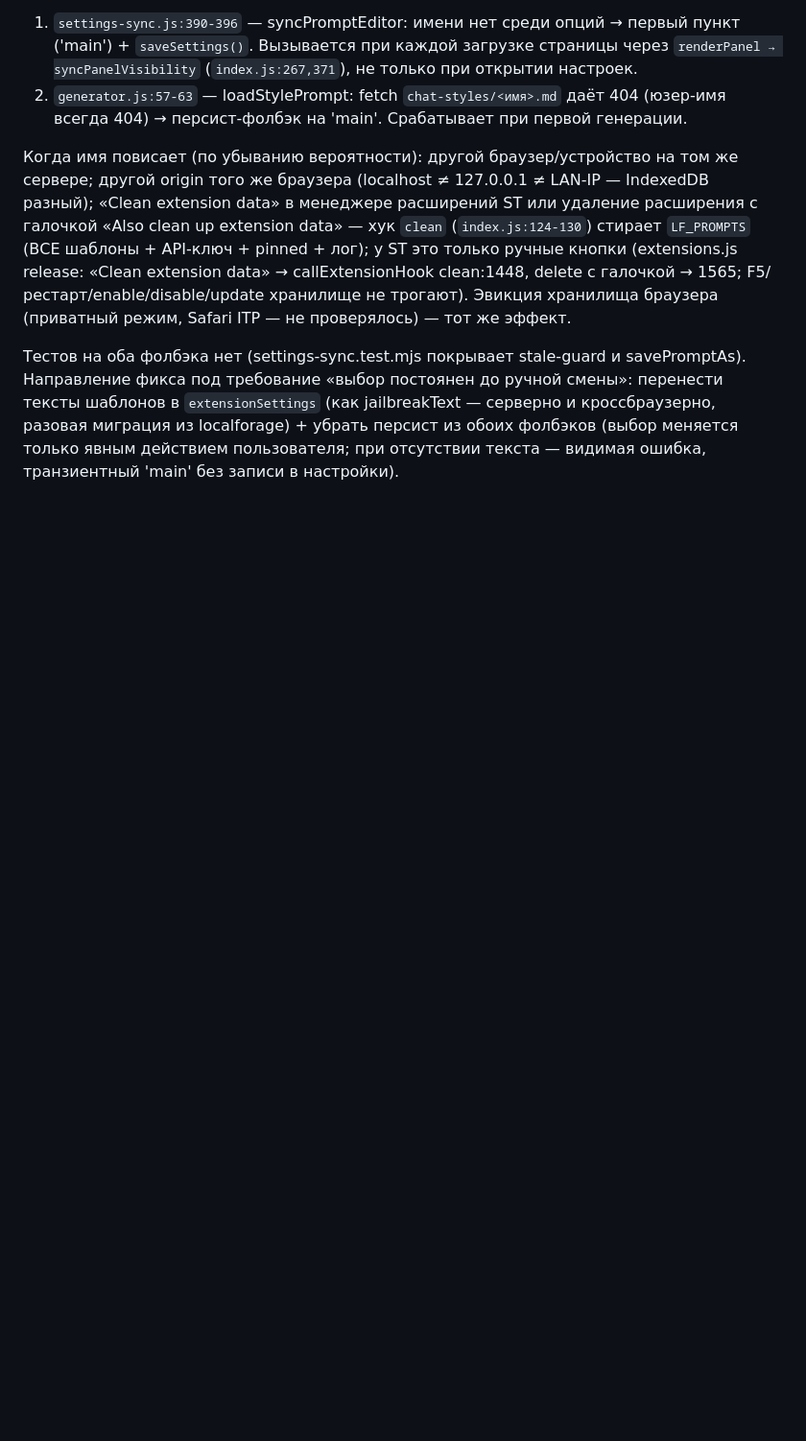
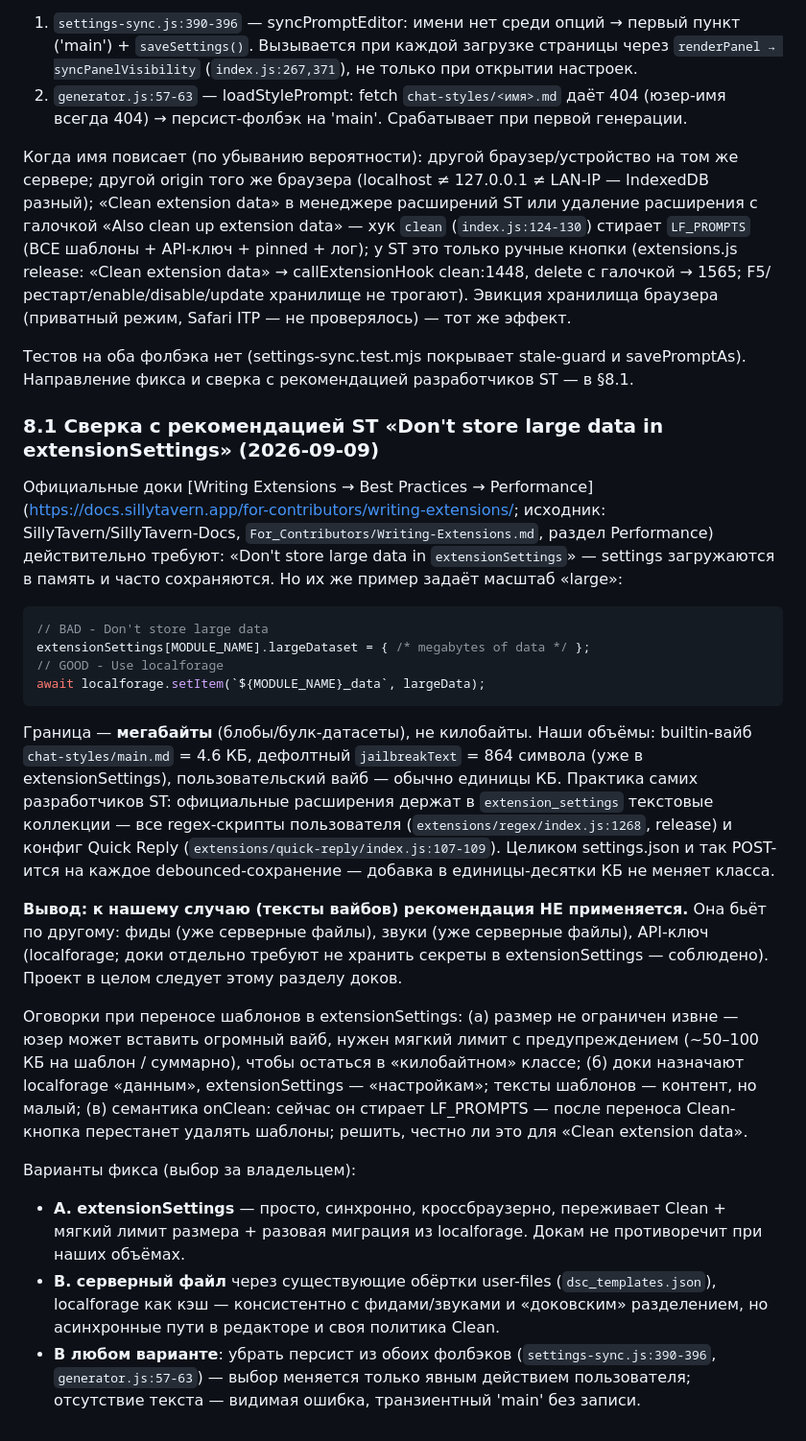
Before and after one commit to ochen-beep/SillyTavern-DS-Comments, a Markdown page: docs/deep-dive-prompt-system.md, the part around the change. Shown at 96% size. Drawn GitHub-style; blank space fills up the shorter version.

Commit message:
Check ST docs on extensionSettings size: KB-scale templates are compliant

````diff
--- a/docs/deep-dive-prompt-system.md
+++ b/docs/deep-dive-prompt-system.md
@@ -257,8 +257,52 @@ generateFeed (generator.js:407)
 хранилища браузера (приватный режим, Safari ITP — не проверялось) — тот же эффект.
 
 Тестов на оба фолбэка нет (settings-sync.test.mjs покрывает stale-guard и savePromptAs).
-Направление фикса под требование «выбор постоянен до ручной смены»: перенести тексты
-шаблонов в `extensionSettings` (как jailbreakText — серверно и кроссбраузерно, разовая
-миграция из localforage) + убрать персист из обоих фолбэков (выбор меняется только
-явным действием пользователя; при отсутствии текста — видимая ошибка, транзиентный
-'main' без записи в настройки).
+Направление фикса и сверка с рекомендацией разработчиков ST — в §8.1.
+
+### 8.1 Сверка с рекомендацией ST «Don't store large data in extensionSettings» (2026-09-09)
+
+Официальные доки [Writing Extensions → Best Practices → Performance]
+(https://docs.sillytavern.app/for-contributors/writing-extensions/; исходник:
+SillyTavern/SillyTavern-Docs, `For_Contributors/Writing-Extensions.md`, раздел
+Performance) действительно требуют: «Don't store large data in `extensionSettings`» —
+settings загружаются в память и часто сохраняются. Но их же пример задаёт масштаб
+«large»:
+
+```js
+// BAD - Don't store large data
+extensionSettings[MODULE_NAME].largeDataset = { /* megabytes of data */ };
+// GOOD - Use localforage
+await localforage.setItem(`${MODULE_NAME}_data`, largeData);
+```
+
+Граница — **мегабайты** (блобы/булк-датасеты), не килобайты. Наши объёмы: builtin-вайб
+`chat-styles/main.md` = 4.6 КБ, дефолтный `jailbreakText` = 864 символа (уже в
+extensionSettings), пользовательский вайб — обычно единицы КБ. Практика самих
+разработчиков ST: официальные расширения держат в `extension_settings` текстовые
+коллекции — все regex-скрипты пользователя (`extensions/regex/index.js:1268`, release) и
+конфиг Quick Reply (`extensions/quick-reply/index.js:107-109`). Целиком settings.json
+и так POST-ится на каждое debounced-сохранение — добавка в единицы-десятки КБ не меняет
+класса.
+
+**Вывод: к нашему случаю (тексты вайбов) рекомендация НЕ применяется.** Она бьёт по
+другому: фиды (уже серверные файлы), звуки (уже серверные файлы), API-ключ (localforage;
+доки отдельно требуют не хранить секреты в extensionSettings — соблюдено). Проект в
+целом следует этому разделу доков.
+
+Оговорки при переносе шаблонов в extensionSettings: (а) размер не ограничен извне —
+юзер может вставить огромный вайб, нужен мягкий лимит с предупреждением (~50–100 КБ на
+шаблон / суммарно), чтобы остаться в «килобайтном» классе; (б) доки назначают
+localforage «данным», extensionSettings — «настройкам»; тексты шаблонов — контент, но
+малый; (в) семантика onClean: сейчас он стирает LF_PROMPTS — после переноса Clean-кнопка
+перестанет удалять шаблоны; решить, честно ли это для «Clean extension data».
+
+Варианты фикса (выбор за владельцем):
+- **A. extensionSettings** — просто, синхронно, кроссбраузерно, переживает Clean +
+  мягкий лимит размера + разовая миграция из localforage. Докам не противоречит при
+  наших объёмах.
+- **B. серверный файл** через существующие обёртки user-files (`dsc_templates.json`),
+  localforage как кэш — консистентно с фидами/звуками и «доковским» разделением, но
+  асинхронные пути в редакторе и своя политика Clean.
+- **В любом варианте**: убрать персист из обоих фолбэков (`settings-sync.js:390-396`,
+  `generator.js:57-63`) — выбор меняется только явным действием пользователя;
+  отсутствие текста — видимая ошибка, транзиентный 'main' без записи.
````
Also changed, not shown: PROJECT_MAP.md (+2 -1 lines).
